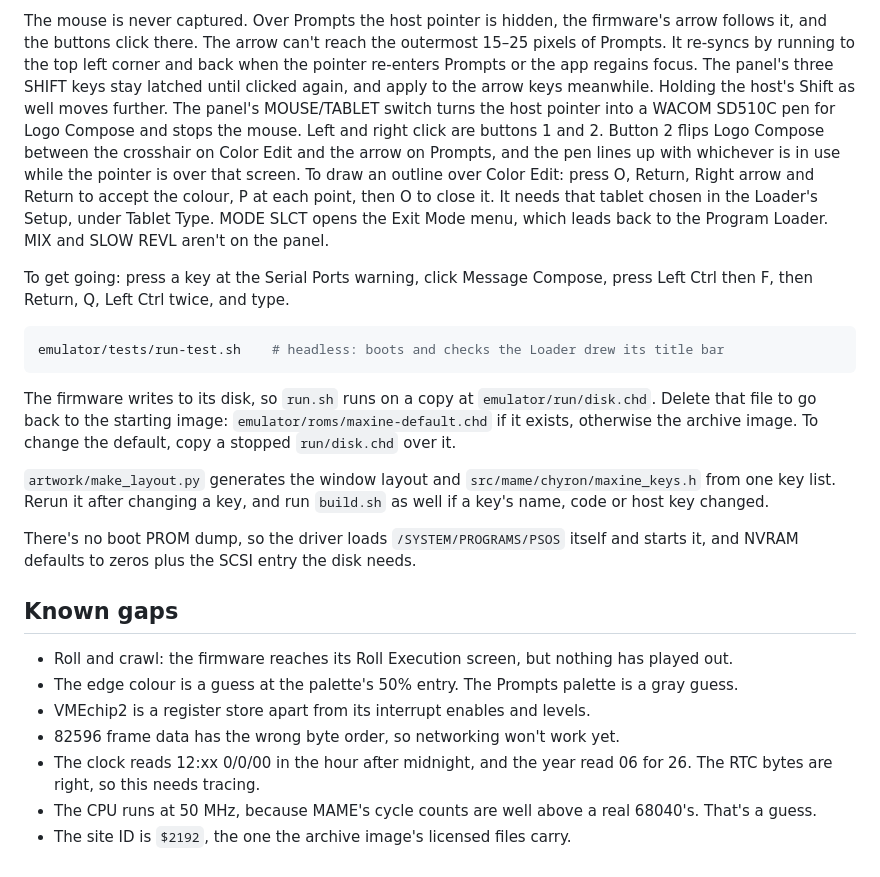
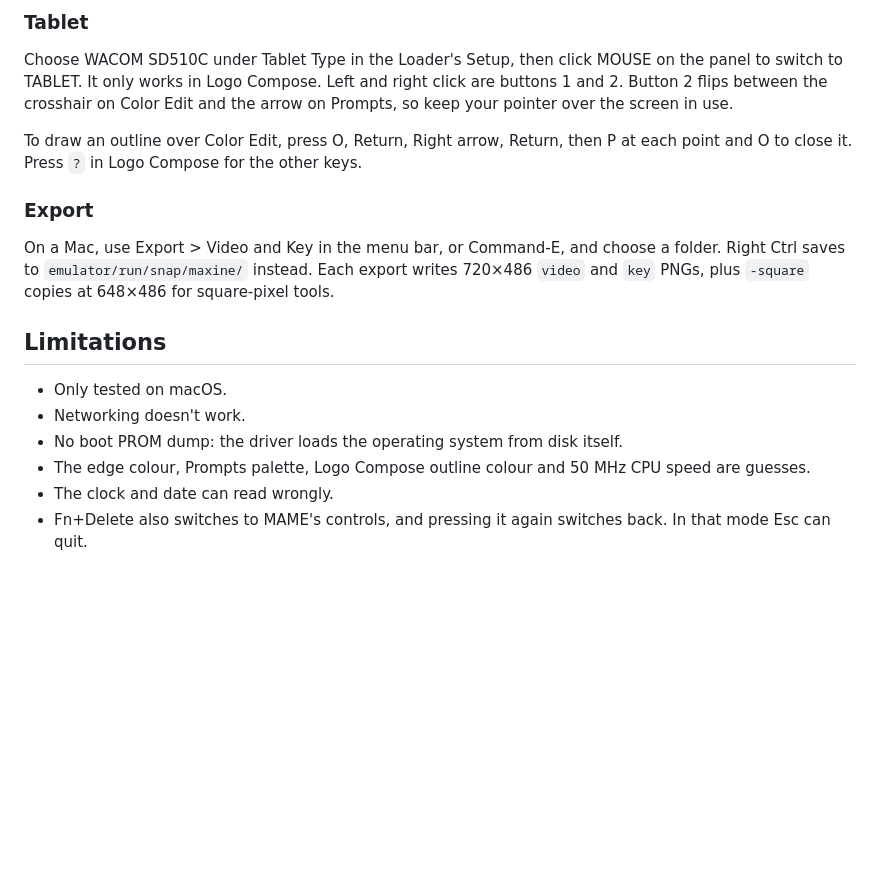
Before and after one commit to jdanna/Chryon, a Markdown page: emulator/README.md, the part around one of its changes. GitHub-like rendering; blank space fills up the shorter version.

````diff
--- a/emulator/README.md
+++ b/emulator/README.md
@@ -51,37 +58,24 @@ bound to a MAXINE key, and Command-V types the host clipboard in as plain ASCII
 
-The mouse is never captured. Over Prompts the host pointer is hidden, the firmware's arrow follows it,
-and the buttons click there. The arrow can't reach the outermost 15–25 pixels of Prompts. It re-syncs
-by running to the top left corner and back when the pointer re-enters Prompts or the app regains focus.
-The panel's three SHIFT keys stay latched until clicked again, and apply to the arrow keys meanwhile.
-Holding the host's Shift as well moves further. The panel's MOUSE/TABLET switch turns the host pointer
-into a WACOM SD510C pen for Logo Compose and stops the mouse. Left and right click are buttons 1 and 2.
-Button 2 flips Logo Compose between the crosshair on Color Edit and the arrow on Prompts, and the pen
-lines up with whichever is in use while the pointer is over that screen. To draw an outline over Color
-Edit: press O, Return, Right arrow and Return to accept the colour, P at each point, then O to close it. It needs that tablet chosen in the Loader's Setup, under Tablet Type. MODE SLCT opens the Exit Mode menu, which leads back to
-the Program Loader. MIX and SLOW REVL aren't on the panel.
+### Tablet
 
-To get going: press a key at the Serial Ports warning, click Message Compose, press Left Ctrl then F,
-then Return, Q, Left Ctrl twice, and type.
+Choose WACOM SD510C under Tablet Type in the Loader's Setup, then click MOUSE on the panel to switch to
+TABLET. It only works in Logo Compose. Left and right click are buttons 1 and 2. Button 2 flips between the
+crosshair on Color Edit and the arrow on Prompts, so keep your pointer over the screen in use.
 
-```bash
-emulator/tests/run-test.sh    # headless: boots and checks the Loader drew its title bar
-```
+To draw an outline over Color Edit, press O, Return, Right arrow, Return, then P at each point and O to
+close it. Press `?` in Logo Compose for the other keys.
 
-The firmware writes to its disk, so `run.sh` runs on a copy at `emulator/run/disk.chd`. Delete that file to go back to the starting image: `emulator/roms/maxine-default.chd` if it exists, otherwise the archive image. To change the default, copy a stopped `run/disk.chd` over it.
+### Export
 
-`artwork/make_layout.py` generates the window layout and `src/mame/chyron/maxine_keys.h` from one key
-list. Rerun it after changing a key, and run `build.sh` as well if a key's name, code or host key changed.
+On a Mac, use Export > Video and Key in the menu bar, or Command-E, and choose a folder. Right Ctrl saves to
+`emulator/run/snap/maxine/` instead. Each export writes 720×486 `video` and `key` PNGs, plus `-square` copies
+at 648×486 for square-pixel tools.
 
-There's no boot PROM dump, so the driver loads `/SYSTEM/PROGRAMS/PSOS` itself and starts it, and
-NVRAM defaults to zeros plus the SCSI entry the disk needs.
+## Limitations
 
-## Known gaps
-
-- Roll and crawl: the firmware reaches its Roll Execution screen, but nothing has played out.
-- The edge colour is a guess at the palette's 50% entry. The Prompts palette is a gray guess.
-- VMEchip2 is a register store apart from its interrupt enables and levels.
-- 82596 frame data has the wrong byte order, so networking won't work yet.
-- The clock reads 12:xx 0/0/00 in the hour after midnight, and the year read 06 for 26. The RTC bytes
-  are right, so this needs tracing.
-- The CPU runs at 50 MHz, because MAME's cycle counts are well above a real 68040's. That's a guess.
-- The site ID is `$2192`, the one the archive image's licensed files carry.
+- Only tested on macOS.
+- Networking doesn't work.
+- No boot PROM dump: the driver loads the operating system from disk itself.
+- The edge colour, Prompts palette, Logo Compose outline colour and 50 MHz CPU speed are guesses.
+- The clock and date can read wrongly.
+- Fn+Delete also switches to MAME's controls, and pressing it again switches back. In that mode Esc can quit.
````
Also changed, not shown: other parts of emulator/README.md (+42 -35 lines), docs/emulator.png (added).
